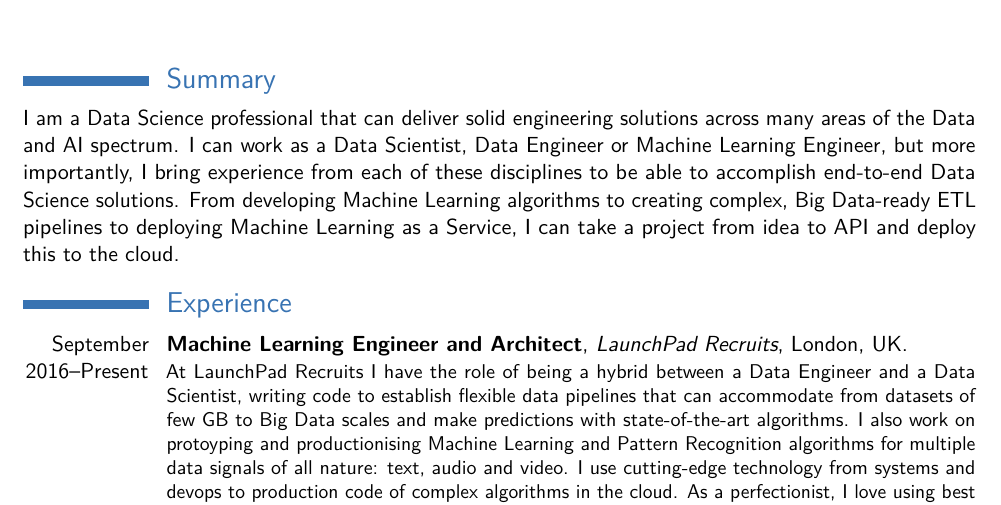
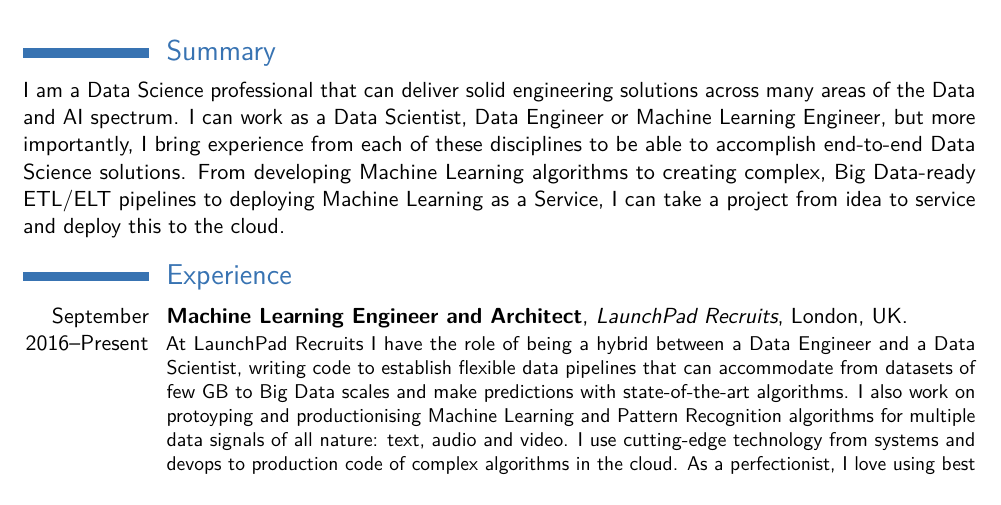
Before and after one commit to jmrr/cv, a LaTeX CV (jmr_rnd.tex, which reads sections/summary.tex): part of page 1 of 6, cut so that both start at the same text. Compiled offline with pdfLaTeX.

Commit message:
Improve summary.

```diff
--- a/sections/summary.tex
+++ b/sections/summary.tex
@@ -2,6 +2,6 @@ I am a Data Science professional that can deliver solid engineering solutions ac
 many areas of the Data and AI spectrum. I can work as a Data Scientist,
 Data Engineer or Machine Learning Engineer, but more importantly, I bring experience
 from each of these disciplines to be able to accomplish end-to-end Data Science solutions.
-From developing Machine Learning algorithms to creating complex, Big Data-ready ETL
+From developing Machine Learning algorithms to creating complex, Big Data-ready ETL/ELT
 pipelines to deploying Machine Learning as a Service, I can take a project from idea to
-API and deploy this to the cloud.
+service and deploy this to the cloud.
```
